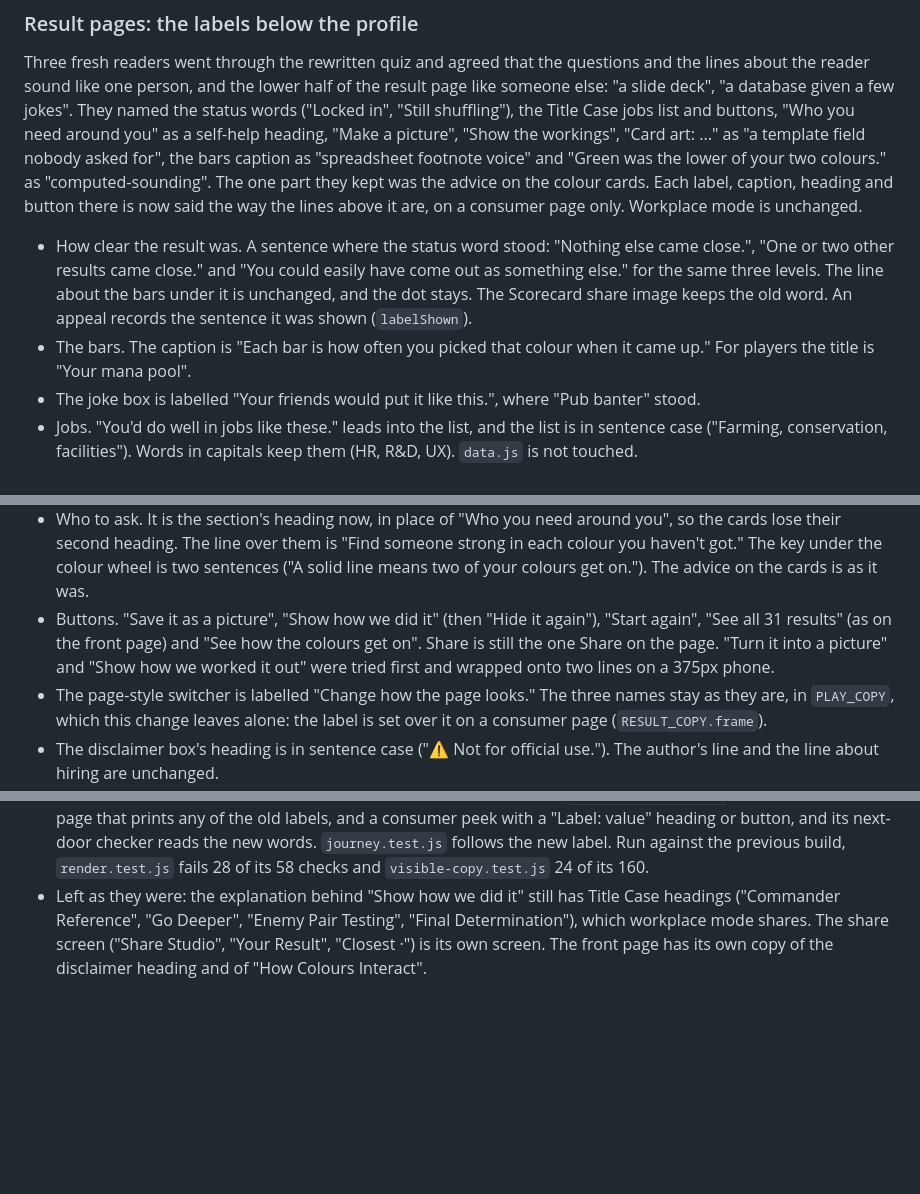
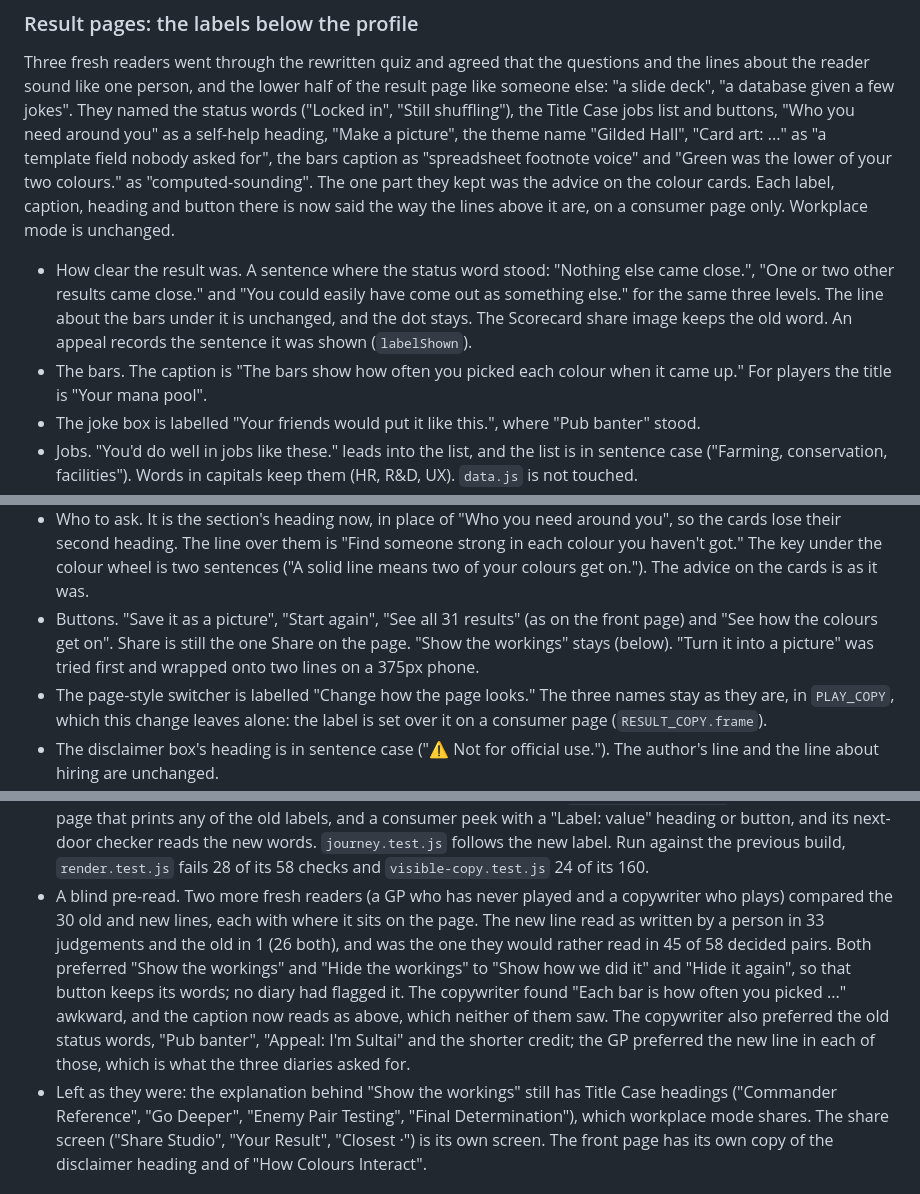
Before and after one commit to ozculain/manacurve, a Markdown page: CHANGELOG.md, 3 parts joined by grey strips. GitHub-like rendering; blank space fills up the shorter version.

Commit message:
Changelog: the blind pre-read of the result-page labels
Co-Authored-By: Claude Opus 5.5 <noreply@anthropic.com>

```diff
--- a/CHANGELOG.md
+++ b/CHANGELOG.md
@@ -11,11 +11,11 @@ questions and the lines about the reader sound like one person, and the
 lower half of the result page like someone else: "a slide deck", "a
 database given a few jokes". They named the status words ("Locked in",
 "Still shuffling"), the Title Case jobs list and buttons, "Who you need
-around you" as a self-help heading, "Make a picture", "Show the workings",
-"Card art: ..." as "a template field nobody asked for", the bars caption as
-"spreadsheet footnote voice" and "Green was the lower of your two colours."
-as "computed-sounding". The one part they kept was the advice on the colour
-cards. Each label, caption, heading and button there is now said the way the
+around you" as a self-help heading, "Make a picture", the theme name
+"Gilded Hall", "Card art: ..." as "a template field nobody asked for", the
+bars caption as "spreadsheet footnote voice" and "Green was the lower of
+your two colours." as "computed-sounding". The one part they kept was the
+advice on the colour cards. Each label, caption, heading and button there is now said the way the
 lines above it are, on a consumer page only. Workplace mode is unchanged.
 
 - How clear the result was. A sentence where the status word stood:
@@ -24,7 +24,7 @@ lines above it are, on a consumer page only. Workplace mode is unchanged.
   levels. The line about the bars under it is unchanged, and the dot stays.
   The Scorecard share image keeps the old word. An appeal records the
   sentence it was shown (`labelShown`).
-- The bars. The caption is "Each bar is how often you picked that colour
+- The bars. The caption is "The bars show how often you picked each colour
   when it came up." For players the title is "Your mana pool".
 - The joke box is labelled "Your friends would put it like this.", where
   "Pub banter" stood.
@@ -45,11 +45,10 @@ lines above it are, on a consumer page only. Workplace mode is unchanged.
   "Find someone strong in each colour you haven't got." The key under the
   colour wheel is two sentences ("A solid line means two of your colours get
   on."). The advice on the cards is as it was.
-- Buttons. "Save it as a picture", "Show how we did it" (then "Hide it
-  again"), "Start again", "See all 31 results" (as on the front page) and
-  "See how the colours get on". Share is still the one Share on the page.
-  "Turn it into a picture" and "Show how we worked it out" were tried first
-  and wrapped onto two lines on a 375px phone.
+- Buttons. "Save it as a picture", "Start again", "See all 31 results" (as
+  on the front page) and "See how the colours get on". Share is still the
+  one Share on the page. "Show the workings" stays (below). "Turn it into a
+  picture" was tried first and wrapped onto two lines on a 375px phone.
 - The page-style switcher is labelled "Change how the page looks." The
   three names stay as they are, in `PLAY_COPY`, which this change leaves
   alone: the label is set over it on a consumer page (`RESULT_COPY.frame`).
@@ -76,7 +75,19 @@ lines above it are, on a consumer page only. Workplace mode is unchanged.
   `journey.test.js` follows the new label. Run against the previous build,
   `render.test.js` fails 28 of its 58 checks and `visible-copy.test.js` 24
   of its 160.
-- Left as they were: the explanation behind "Show how we did it" still has
+- A blind pre-read. Two more fresh readers (a GP who has never played and a
+  copywriter who plays) compared the 30 old and new lines, each with where
+  it sits on the page. The new line read as written by a person in 33
+  judgements and the old in 1 (26 both), and was the one they would rather
+  read in 45 of 58 decided pairs. Both preferred "Show the workings" and
+  "Hide the workings" to "Show how we did it" and "Hide it again", so that
+  button keeps its words; no diary had flagged it. The copywriter found
+  "Each bar is how often you picked ..." awkward, and the caption now reads
+  as above, which neither of them saw. The copywriter also preferred the old
+  status words, "Pub banter", "Appeal: I'm Sultai" and the shorter credit;
+  the GP preferred the new line in each of those, which is what the three
+  diaries asked for.
+- Left as they were: the explanation behind "Show the workings" still has
   Title Case headings ("Commander Reference", "Go Deeper", "Enemy Pair
   Testing", "Final Determination"), which workplace mode shares. The share
   screen ("Share Studio", "Your Result", "Closest ·") is its own screen. The
```
